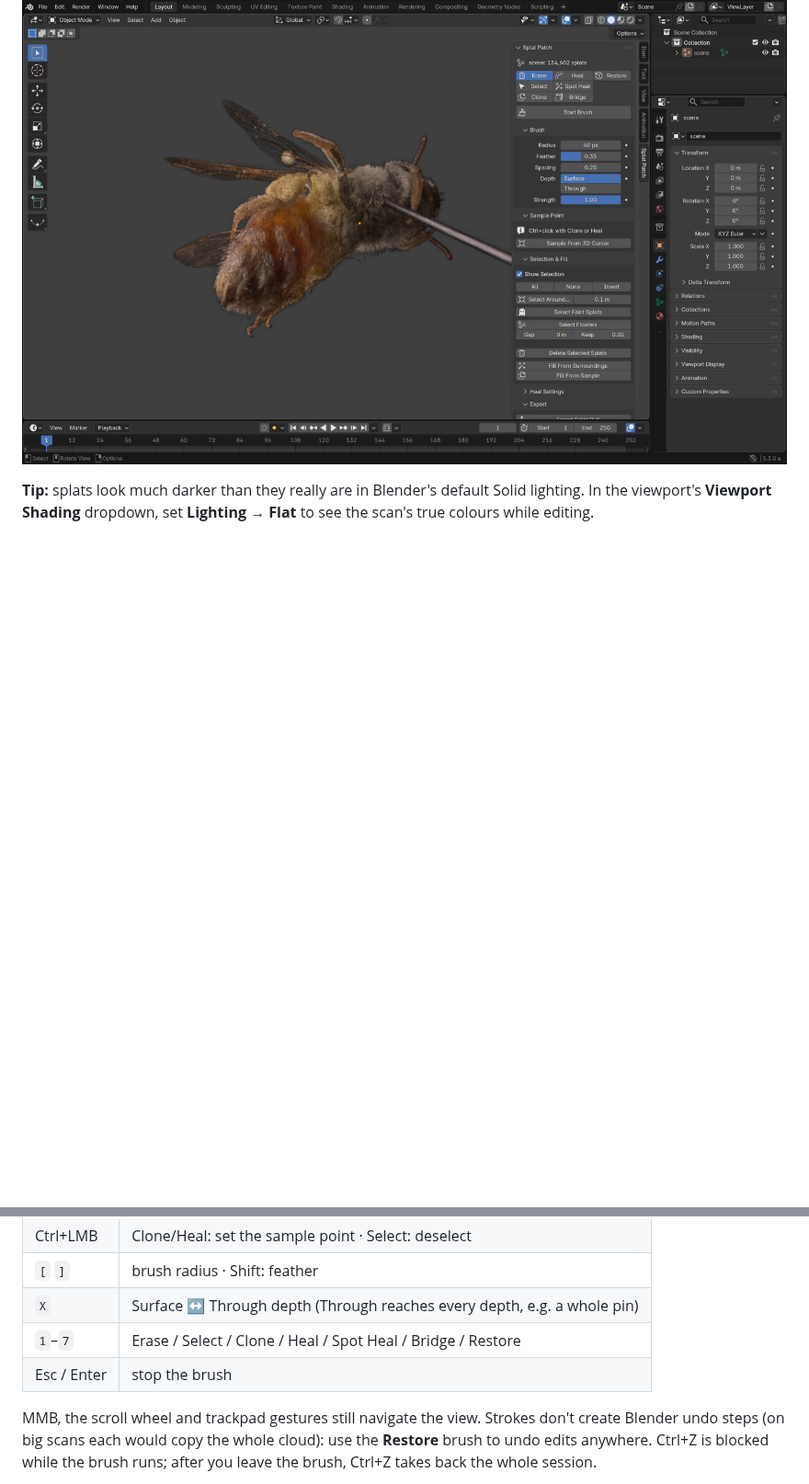
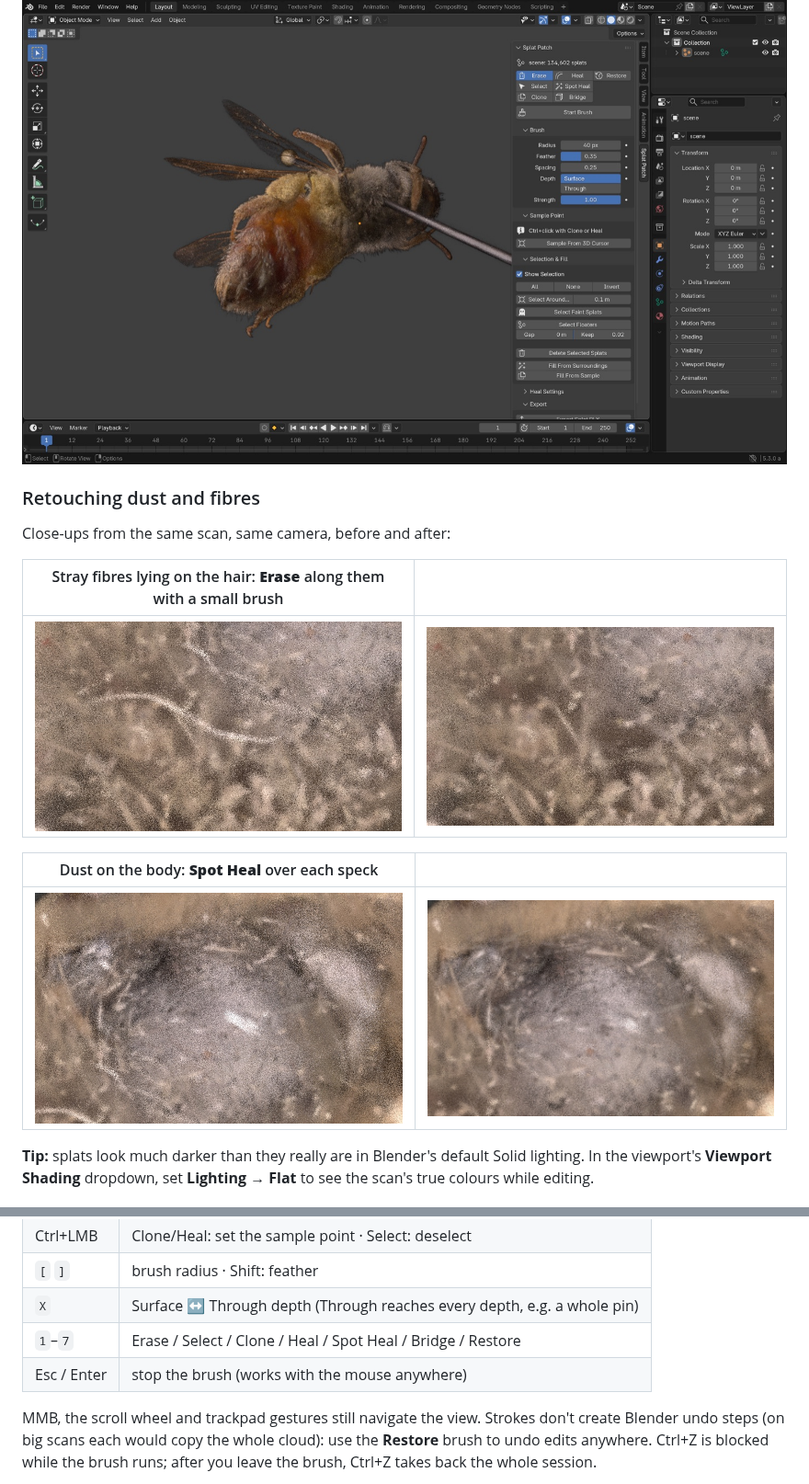
Before and after one commit to timfennell/blender-splat-patch, a Markdown page: README.md, 2 parts joined by grey strips. Shown at 92% size. GitHub-like rendering; pictures changed too: docs/images/dust_after.jpg (added), docs/images/dust_before.jpg (added), docs/images/fibre_after.jpg (added); blank space fills up the shorter version.

Commit message:
Add dust and fibre retouching before/after to the README; let Esc stop the brush anywhere
The screenshots come from brush strokes on the Big Bee scan: Erase along two
stray fibres lying on the thorax hair, and Spot Heal over dust specks on the
dark thorax plate. Esc/Enter were ignored while the mouse was over the
sidebar or outside the viewport, leaving the brush running.

Co-Authored-By: Claude Opus 5.5 <noreply@anthropic.com>

```diff
--- a/README.md
+++ b/README.md
@@ -11,6 +11,18 @@ Sidebar: **3D Viewport > N > Splat Patch**.
 | ![Before: the pin entering the top of the bee's thorax](docs/images/pin_before.jpg) | ![After: the same view with the pin gone and the surface continued across the hole](docs/images/pin_after.jpg) |
 
 ![Blender with the Splat Patch sidebar](docs/images/overview.jpg)
+
+### Retouching dust and fibres
+
+Close-ups from the same scan, same camera, before and after:
+
+| Stray fibres lying on the hair: **Erase** along them with a small brush | |
+|---|---|
+| ![Before: white fibres lying across the thorax hair](docs/images/fibre_before.jpg) | ![After: the fibres erased, hair underneath intact](docs/images/fibre_after.jpg) |
+
+| Dust on the body: **Spot Heal** over each speck | |
+|---|---|
+| ![Before: white dust specks on the dark thorax plate](docs/images/dust_before.jpg) | ![After: the specks healed from the surrounding surface](docs/images/dust_after.jpg) |
 
 **Tip:** splats look much darker than they really are in Blender's default Solid lighting. In the
 viewport's **Viewport Shading** dropdown, set **Lighting → Flat** to see the scan's true colours while editing.
@@ -32,7 +44,7 @@ Pick a tool button to start painting. While the brush is running:
 | `[` `]` | brush radius · Shift: feather |
 | `X` | Surface ↔ Through depth (Through reaches every depth, e.g. a whole pin) |
 | `1`–`7` | Erase / Select / Clone / Heal / Spot Heal / Bridge / Restore |
-| Esc / Enter | stop the brush |
+| Esc / Enter | stop the brush (works with the mouse anywhere) |
 
 MMB, the scroll wheel and trackpad gestures still navigate the view. Strokes don't create Blender undo
 steps (on big scans each would copy the whole cloud): use the **Restore** brush to undo edits anywhere.
```
Also changed, not shown: 2 other files.
